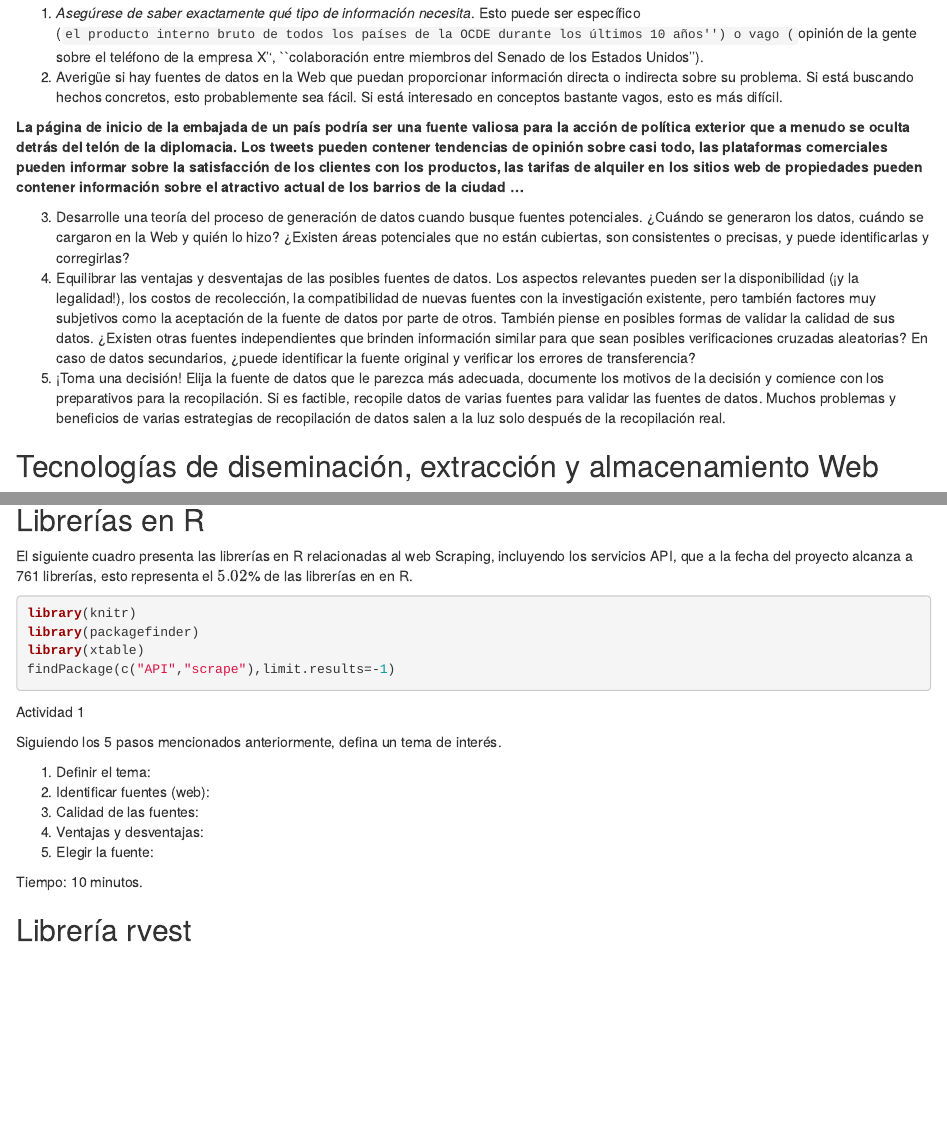
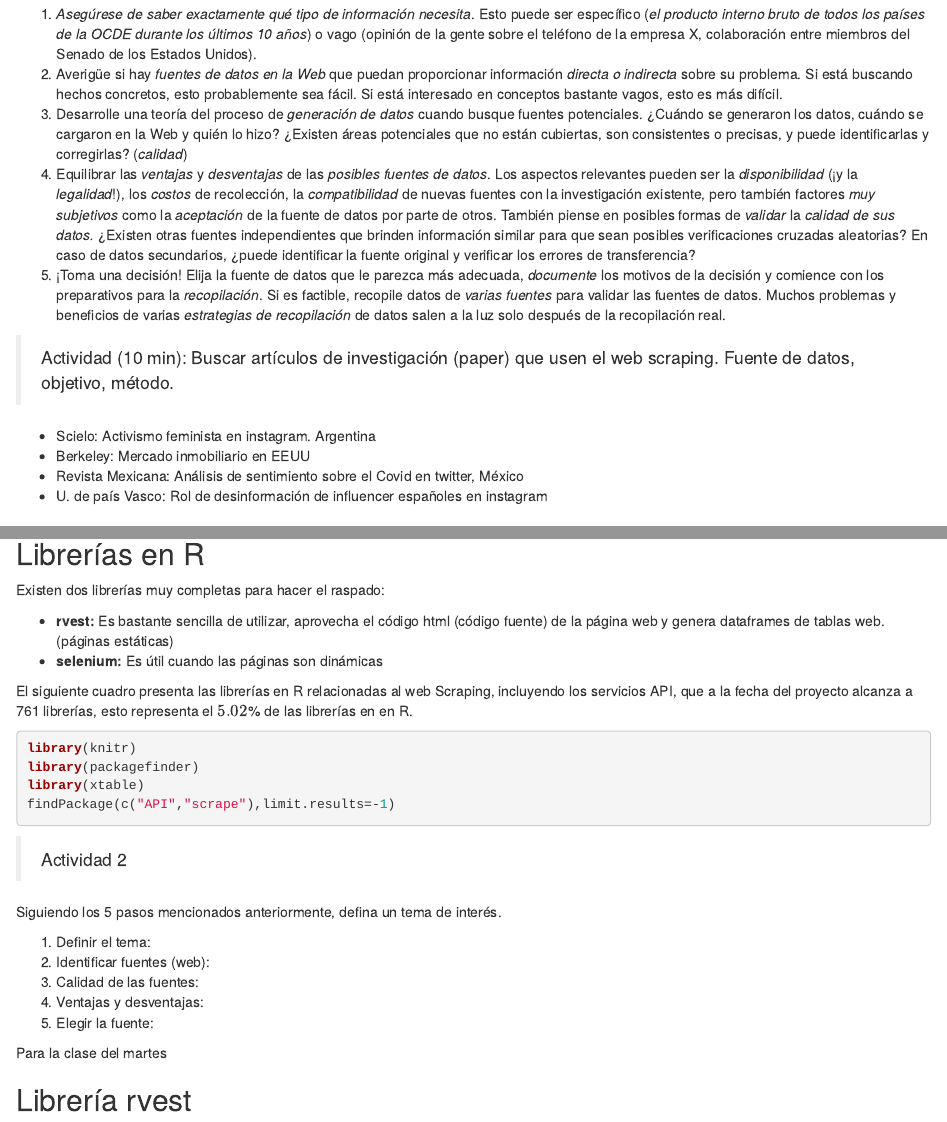
Before and after one commit to AlvaroLimber/big-data, an R Markdown document (bigdata/2_scraping.Rmd): the page in a window 1100 px wide, from 360 px down before the commit and from 400 px down after it, so that both start at the same text, and a second part further down, joined at a grey line. Rendered offline with R 4.5, knitr and Pandoc, with nearby package versions.

Commit message:
clase 23 de marzo

````diff
--- a/bigdata/2_scraping.Rmd
+++ b/bigdata/2_scraping.Rmd
@@ -17,13 +16,16 @@ Un tema dentro del scraping web son las denominadas APIs (Application Programmin
 Siguiendo a [@Iacus2015] que establece cinco pasos al momento de decidir recopilar información mediante el scraping web, estos pasos son:
 
-1.  *Asegúrese de saber exactamente qué tipo de información necesita*. Esto puede ser específico (``el producto interno bruto de todos los países de la OCDE durante los últimos 10 años'') o vago (``opinión de la gente sobre el teléfono de la empresa X'', ``colaboración entre miembros del Senado de los Estados Unidos'').
-2. Averigüe si hay fuentes de datos en la Web que puedan proporcionar información directa o indirecta sobre su problema. Si está buscando hechos concretos, esto probablemente sea fácil. Si está interesado en conceptos bastante vagos, esto es más difícil.
+1.  *Asegúrese de saber exactamente qué tipo de información necesita*. Esto puede ser específico (*el producto interno bruto de todos los países de la OCDE durante los últimos 10 años*) o vago (opinión de la gente sobre el teléfono de la empresa X, colaboración entre miembros del Senado de los Estados Unidos).
+2. Averigüe si hay *fuentes de datos en la Web* que puedan proporcionar información *directa o indirecta* sobre su problema. Si está buscando hechos concretos, esto probablemente sea fácil. Si está interesado en conceptos bastante vagos, esto es más difícil.
+3. Desarrolle una teoría del proceso de *generación de datos* cuando busque fuentes potenciales. ¿Cuándo se generaron los datos, cuándo se cargaron en la Web y quién lo hizo? ¿Existen áreas potenciales que no están cubiertas, son consistentes o precisas, y puede identificarlas y corregirlas? (*calidad*)
+4. Equilibrar las *ventajas* y *desventajas* de las *posibles fuentes de datos*. Los aspectos relevantes pueden ser la *disponibilidad* (¡y la *legalidad*!), los *costos* de recolección, la *compatibilidad* de nuevas fuentes con la investigación existente, pero también factores *muy subjetivos* como la *aceptación* de la fuente de datos por parte de otros. También piense en posibles formas de *validar* la *calidad de sus datos.* ¿Existen otras fuentes independientes que brinden información similar para que sean posibles verificaciones cruzadas aleatorias? En caso de datos secundarios, ¿puede identificar la fuente original y verificar los errores de transferencia?
+5. ¡Toma una decisión! Elija la fuente de datos que le parezca más adecuada, *documente* los motivos de la decisión y comience con los preparativos para la *recopilación*. Si es factible, recopile datos de *varias fuentes* para validar las fuentes de datos. Muchos problemas y beneficios de varias *estrategias de recopilación* de datos salen a la luz solo después de la recopilación real.
 
-**La página de inicio de la embajada de un país podría ser una fuente valiosa para la acción de política exterior que a menudo se oculta detrás del telón de la diplomacia. Los tweets pueden contener tendencias de opinión sobre casi todo, las plataformas comerciales pueden informar sobre la satisfacción de los clientes con los productos, las tarifas de alquiler en los sitios web de propiedades pueden contener información sobre el atractivo actual de los barrios de la ciudad ...
-**
+> Actividad (10 min): Buscar artículos de investigación (paper) que usen  el web scraping. Fuente de datos, objetivo, método.
 
-3. Desarrolle una teoría del proceso de generación de datos cuando busque fuentes potenciales. ¿Cuándo se generaron los datos, cuándo se cargaron en la Web y quién lo hizo? ¿Existen áreas potenciales que no están cubiertas, son consistentes o precisas, y puede identificarlas y corregirlas?
-4. Equilibrar las ventajas y desventajas de las posibles fuentes de datos. Los aspectos relevantes pueden ser la disponibilidad (¡y la legalidad!), los costos de recolección, la compatibilidad de nuevas fuentes con la investigación existente, pero también factores muy subjetivos como la aceptación de la fuente de datos por parte de otros. También piense en posibles formas de validar la calidad de sus datos. ¿Existen otras fuentes independientes que brinden información similar para que sean posibles verificaciones cruzadas aleatorias? En caso de datos secundarios, ¿puede identificar la fuente original y verificar los errores de transferencia?
-5. ¡Toma una decisión! Elija la fuente de datos que le parezca más adecuada, documente los motivos de la decisión y comience con los preparativos para la recopilación. Si es factible, recopile datos de varias fuentes para validar las fuentes de datos. Muchos problemas y beneficios de varias estrategias de recopilación de datos salen a la luz solo después de la recopilación real.
+  - Scielo: Activismo feminista en instagram. Argentina
+  - Berkeley: Mercado inmobiliario en EEUU
+  - Revista Mexicana: Análisis de sentimiento sobre el Covid en twitter, México
+  - U. de país Vasco: Rol de desinformación de influencer españoles en instagram
 
 ## Tecnologías de diseminación, extracción y almacenamiento Web
@@ -37,3 +41,7 @@ Una vez elegida la fuente de datos (página web) y al menos con la intuición de
+Existen dos librerías muy completas para hacer el raspado:
+
+  + **rvest:** Es bastante sencilla de utilizar, aprovecha el código html (código fuente) de la página web y genera dataframes de tablas web. (páginas estáticas)
+  + **selenium:** Es útil cuando las páginas son dinámicas
 
 El siguiente cuadro presenta las librerías en R relacionadas al web Scraping, incluyendo los servicios API, que a la fecha del proyecto alcanza a 761 librerías, esto representa el $5.02$% de las librerías en en R.
 
@@ -44,7 +52,7 @@ library(xtable)
 findPackage(c("API","scrape"),limit.results=-1)
 ```
 
-Actividad 1
+> Actividad 2
 
 Siguiendo los 5 pasos mencionados anteriormente, defina un tema de interés.
 
@@ -54,7 +62,7 @@ Siguiendo los 5 pasos mencionados anteriormente, defina un tema de interés.
   4. Ventajas y desventajas:
   5. Elegir la fuente:
 
-Tiempo: 10 minutos.
+Para la clase del martes
 
 ## Librería rvest
 
````
Also changed, not shown: bigdata/2_scraping.Rmd (13 more changed lines).
